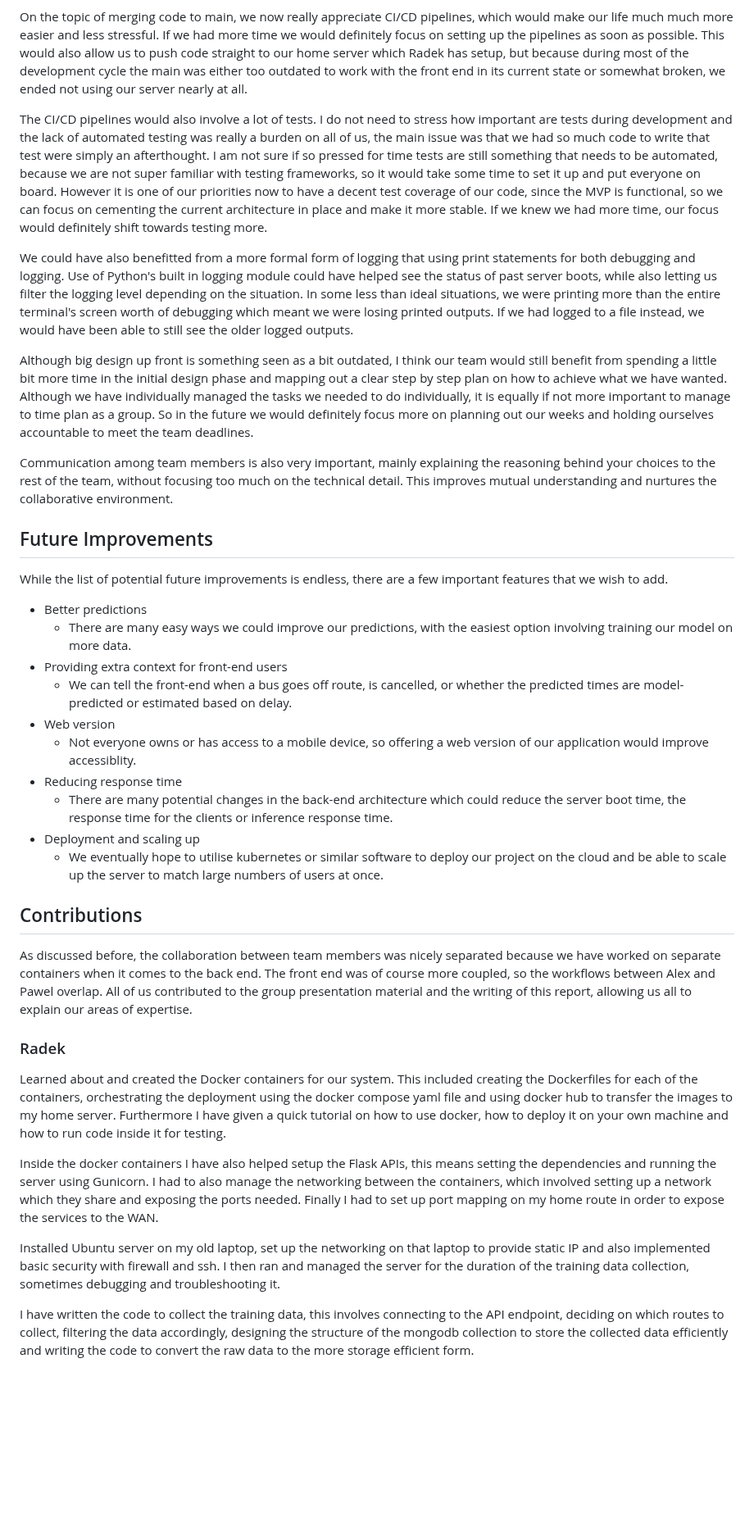
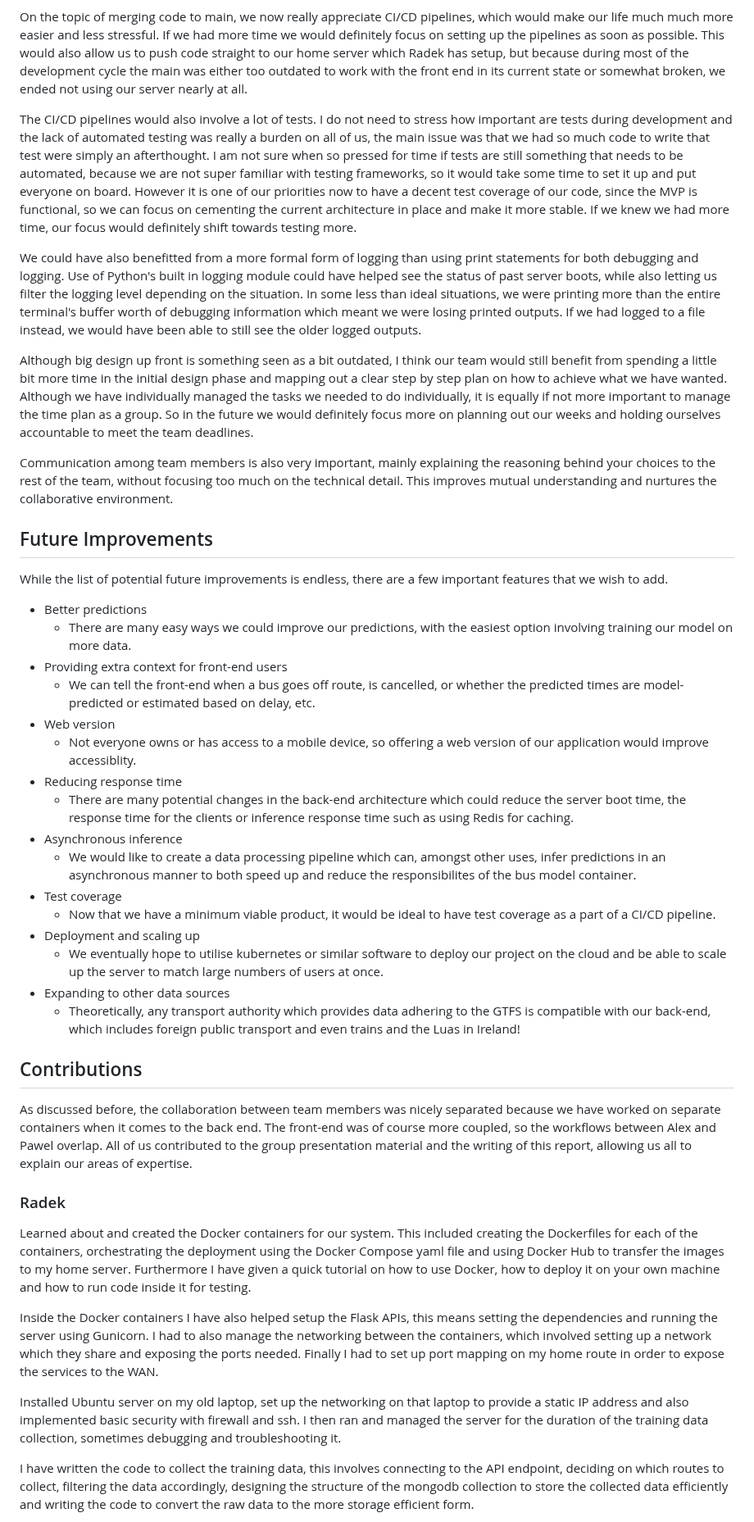
Before and after one commit to PawelPopkiewicz/CS3305-2025-Team-10, a Markdown page: project_report.md, the part around one of its changes. Shown at 82% size. Drawn GitHub-style; blank space fills up the shorter version.

```diff
--- a/project_report.md
+++ b/project_report.md
@@ -300,11 +295,11 @@ Another important takeaway is to keep your code on main a functional version of
 
 On the topic of merging code to main, we now really appreciate CI/CD pipelines, which would make our life much much more easier and less stressful. If we had more time we would definitely focus on setting up the pipelines as soon as possible. This would also allow us to push code straight to our home server which Radek has setup, but because during most of the development cycle the main was either too outdated to work with the front end in its current state or somewhat broken, we ended not using our server nearly at all.
 
-The CI/CD pipelines would also involve a lot of tests. I do not need to stress how important are tests during development and the lack of automated testing was really a burden on all of us, the main issue was that we had so much code to write that test were simply an afterthought. I am not sure if so pressed for time tests are still something that needs to be automated, because we are not super familiar with testing frameworks, so it would take some time to set it up and put everyone on board. However it is one of our priorities now to have a decent test coverage of our code, since the MVP is functional, so we can focus on cementing the current architecture in place and make it more stable. If we knew we had more time, our focus would definitely shift towards testing more.
+The CI/CD pipelines would also involve a lot of tests. I do not need to stress how important are tests during development and the lack of automated testing was really a burden on all of us, the main issue was that we had so much code to write that test were simply an afterthought. I am not sure when so pressed for time if tests are still something that needs to be automated, because we are not super familiar with testing frameworks, so it would take some time to set it up and put everyone on board. However it is one of our priorities now to have a decent test coverage of our code, since the MVP is functional, so we can focus on cementing the current architecture in place and make it more stable. If we knew we had more time, our focus would definitely shift towards testing more.
 
-We could have also benefitted from a more formal form of logging that using print statements for both debugging and logging. Use of Python's built in logging module could have helped see the status of past server boots, while also letting us filter the logging level depending on the situation. In some less than ideal situations, we were printing more than the entire terminal's screen worth of debugging which meant we were losing printed outputs. If we had logged to a file instead, we would have been able to still see the older logged outputs.
+We could have also benefitted from a more formal form of logging than using print statements for both debugging and logging. Use of Python's built in logging module could have helped see the status of past server boots, while also letting us filter the logging level depending on the situation. In some less than ideal situations, we were printing more than the entire terminal's buffer worth of debugging information which meant we were losing printed outputs. If we had logged to a file instead, we would have been able to still see the older logged outputs.
 
-Although big design up front is something seen as a bit outdated, I think our team would still benefit from spending a little bit more time in the initial design phase and mapping out a clear step by step plan on how to achieve what we have wanted. Although we have individually managed the tasks we needed to do individually, it is equally if not more important to manage to time plan as a group. So in the future we would definitely focus more on planning out our weeks and holding ourselves accountable to meet the team deadlines.
+Although big design up front is something seen as a bit outdated, I think our team would still benefit from spending a little bit more time in the initial design phase and mapping out a clear step by step plan on how to achieve what we have wanted. Although we have individually managed the tasks we needed to do individually, it is equally if not more important to manage the time plan as a group. So in the future we would definitely focus more on planning out our weeks and holding ourselves accountable to meet the team deadlines.
 
 Communication among team members is also very important, mainly explaining the reasoning behind your choices to the rest of the team, without focusing too much on the technical detail. This improves mutual understanding and nurtures the collaborative environment.
 
@@ -315,25 +310,31 @@ While the list of potential future improvements is endless, there are a few impo
 - Better predictions
   - There are many easy ways we could improve our predictions, with the easiest option involving training our model on more data.
 - Providing extra context for front-end users
-  - We can tell the front-end when a bus goes off route, is cancelled, or whether the predicted times are model-predicted or estimated based on delay.
+  - We can tell the front-end when a bus goes off route, is cancelled, or whether the predicted times are model-predicted or estimated based on delay, etc.
 - Web version
   - Not everyone owns or has access to a mobile device, so offering a web version of our application would improve accessiblity.
 - Reducing response time
-  - There are many potential changes in the back-end architecture which could reduce the server boot time, the response time for the clients or inference response time.
+  - There are many potential changes in the back-end architecture which could reduce the server boot time, the response time for the clients or inference response time such as using Redis for caching.
+- Asynchronous inference
+  - We would like to create a data processing pipeline which can, amongst other uses, infer predictions in an asynchronous manner to both speed up and reduce the responsibilites of the bus model container.
+- Test coverage
+  - Now that we have a minimum viable product, it would be ideal to have test coverage as a part of a CI/CD pipeline.
 - Deployment and scaling up
   - We eventually hope to utilise kubernetes or similar software to deploy our project on the cloud and be able to scale up the server to match large numbers of users at once.
+- Expanding to other data sources
+  - Theoretically, any transport authority which provides data adhering to the GTFS is compatible with our back-end, which includes foreign public transport and even trains and the Luas in Ireland!
 
 ## Contributions
 
-As discussed before, the collaboration between team members was nicely separated because we have worked on separate containers when it comes to the back end. The front end was of course more coupled, so the workflows between Alex and Pawel overlap. All of us contributed to the group presentation material and the writing of this report, allowing us all to explain our areas of expertise.
+As discussed before, the collaboration between team members was nicely separated because we have worked on separate containers when it comes to the back end. The front-end was of course more coupled, so the workflows between Alex and Pawel overlap. All of us contributed to the group presentation material and the writing of this report, allowing us all to explain our areas of expertise.
 
 ### Radek
 
-Learned about and created the Docker containers for our system. This included creating the Dockerfiles for each of the containers, orchestrating the deployment using the docker compose yaml file and using docker hub to transfer the images to my home server. Furthermore I have given a quick tutorial on how to use docker, how to deploy it on your own machine and how to run code inside it for testing.
+Learned about and created the Docker containers for our system. This included creating the Dockerfiles for each of the containers, orchestrating the deployment using the Docker Compose yaml file and using Docker Hub to transfer the images to my home server. Furthermore I have given a quick tutorial on how to use Docker, how to deploy it on your own machine and how to run code inside it for testing.
 
-Inside the docker containers I have also helped setup the Flask APIs, this means setting the dependencies and running the server using Gunicorn. I had to also manage the networking between the containers, which involved setting up a network which they share and exposing the ports needed. Finally I had to set up port mapping on my home route in order to expose the services to the WAN.
+Inside the Docker containers I have also helped setup the Flask APIs, this means setting the dependencies and running the server using Gunicorn. I had to also manage the networking between the containers, which involved setting up a network which they share and exposing the ports needed. Finally I had to set up port mapping on my home route in order to expose the services to the WAN.
 
-Installed Ubuntu server on my old laptop, set up the networking on that laptop to provide static IP and also implemented basic security with firewall and ssh. I then ran and managed the server for the duration of the training data collection, sometimes debugging and troubleshooting it.
+Installed Ubuntu server on my old laptop, set up the networking on that laptop to provide a static IP address and also implemented basic security with firewall and ssh. I then ran and managed the server for the duration of the training data collection, sometimes debugging and troubleshooting it.
 
 I have written the code to collect the training data, this involves connecting to the API endpoint, deciding on which routes to collect, filtering the data accordingly, designing the structure of the mongodb collection to store the collected data efficiently and writing the code to convert the raw data to the more storage efficient form.
 
```
Also changed, not shown: other parts of project_report.md (+78 -81 lines).
